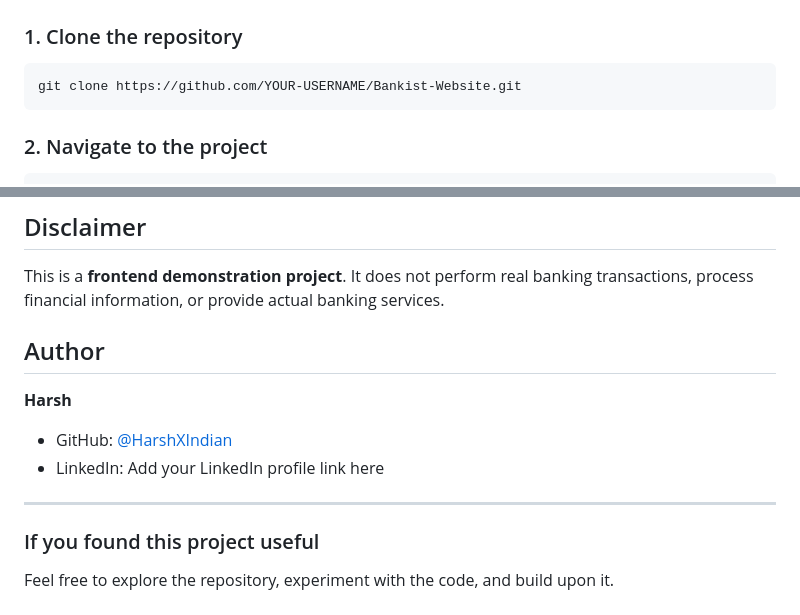
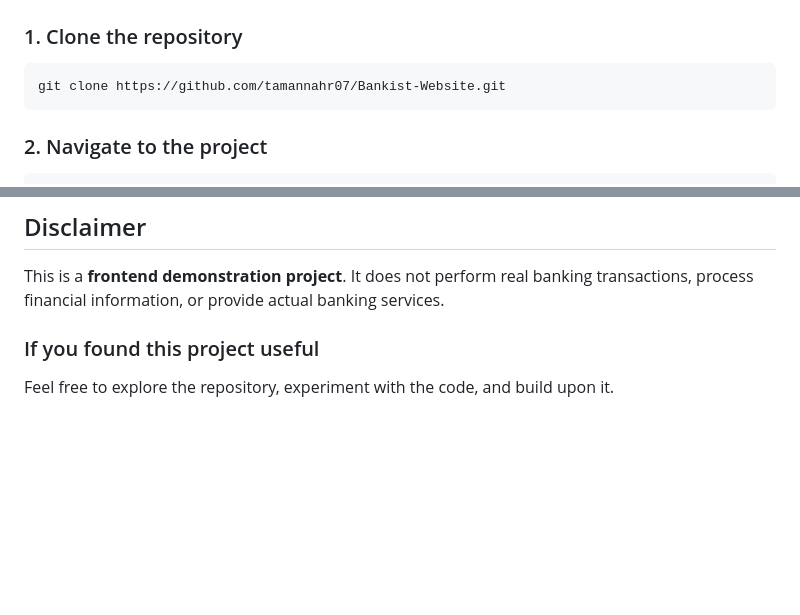
Before and after one commit to tamannahr07/Bankist-Interactive-Banking-Website, a Markdown page: README.md, 2 parts joined by grey strips. Drawn GitHub-style; blank space fills up the shorter version.

Commit message:
Change repository link and remove author section
Updated repository URL and removed author information.

````diff
--- a/README.md
+++ b/README.md
@@ -97,7 +97,7 @@ Bankist-Website/
 ### 1. Clone the repository
 
 ```bash
-git clone https://github.com/YOUR-USERNAME/Bankist-Website.git
+git clone https://github.com/tamannahr07/Bankist-Website.git
 ```
 
 ### 2. Navigate to the project
@@ -137,14 +137,6 @@ The project can be further extended with backend functionality, authentication,
 
 This is a **frontend demonstration project**. It does not perform real banking transactions, process financial information, or provide actual banking services.
 
-## Author
-
-**Harsh**
-
-* GitHub: [@HarshXIndian](https://github.com/HarshXIndian)
-* LinkedIn: Add your LinkedIn profile link here
-
----
 
 ### If you found this project useful
 
````
